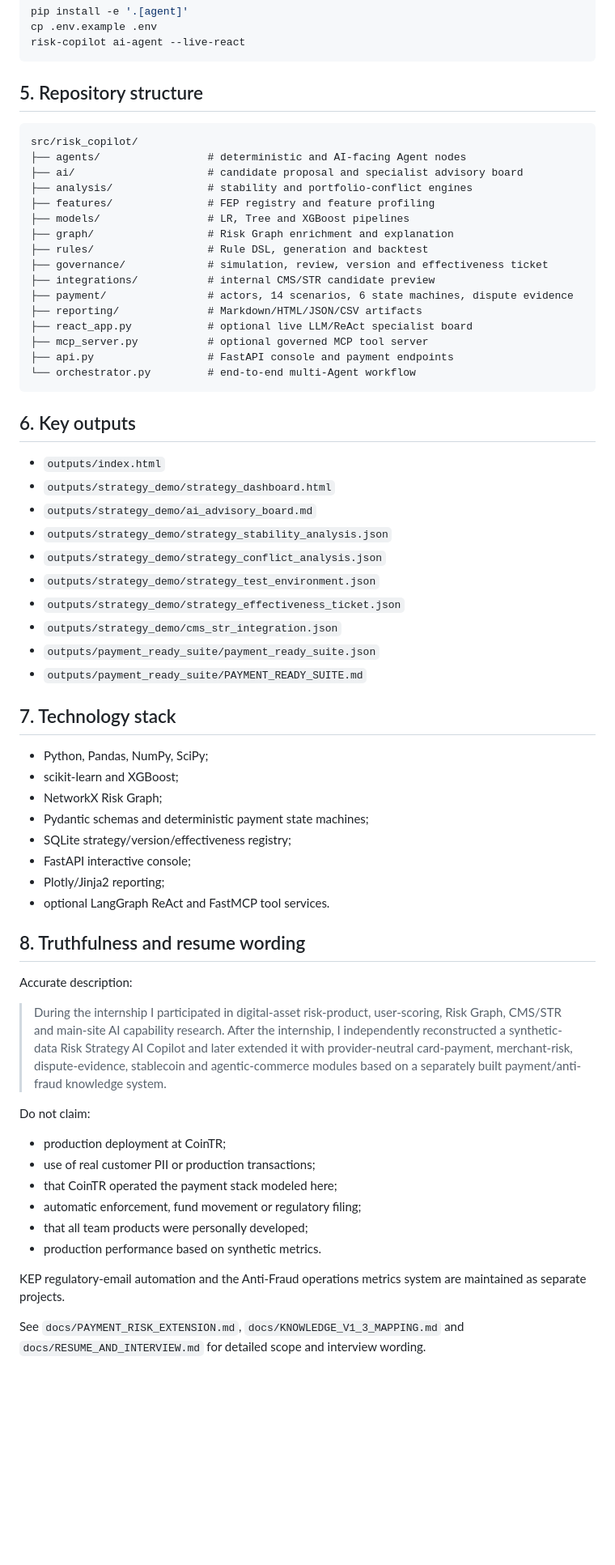
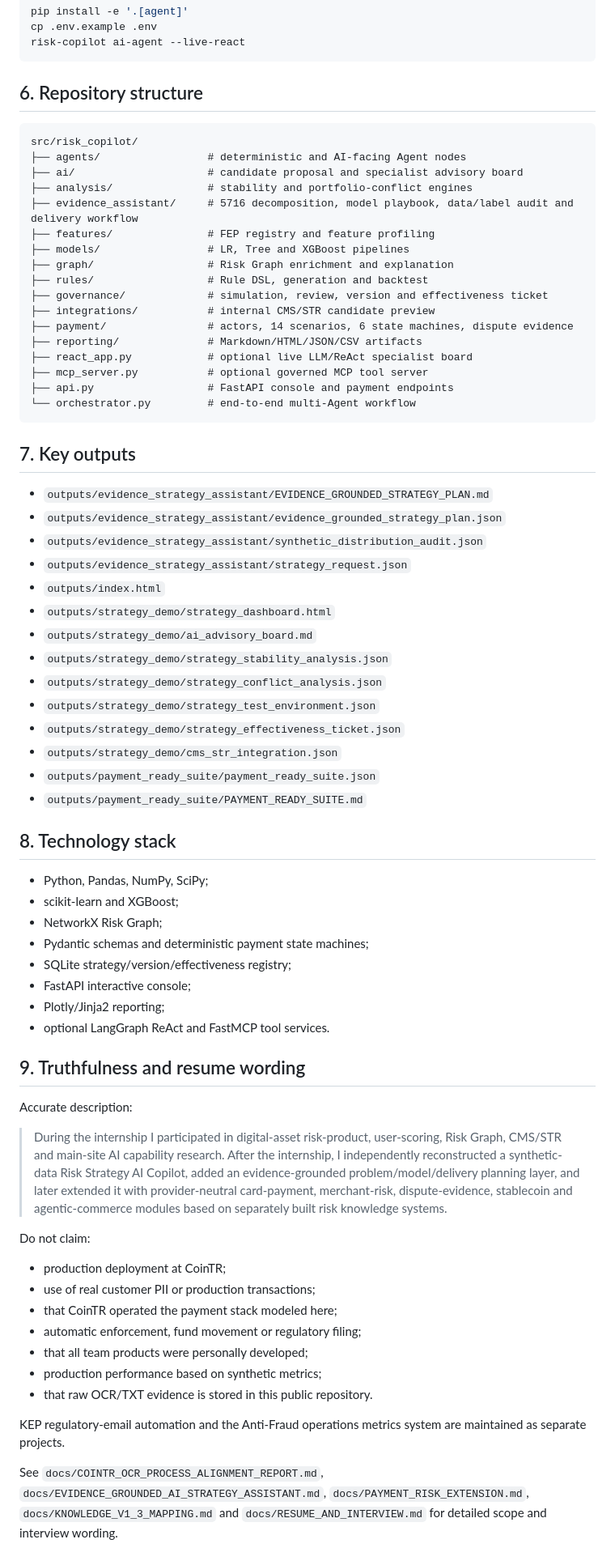
Before and after one commit to cxy-peter/digital-asset-cex-risk-strategy-ai-copilot, a Markdown page: README.md, the part around one of its changes. Shown at 81% size. Drawn GitHub-style; blank space fills up the shorter version.

Commit message:
docs: document evidence-grounded strategy assistant

````diff
--- a/README.md
+++ b/README.md
@@ -164,13 +238,14 @@ cp .env.example .env
 risk-copilot ai-agent --live-react
 ```
 
-## 5. Repository structure
+## 6. Repository structure
 
 ```text
 src/risk_copilot/
 ├── agents/                 # deterministic and AI-facing Agent nodes
 ├── ai/                     # candidate proposal and specialist advisory board
 ├── analysis/               # stability and portfolio-conflict engines
+├── evidence_assistant/     # 5716 decomposition, model playbook, data/label audit and delivery workflow
 ├── features/               # FEP registry and feature profiling
 ├── models/                 # LR, Tree and XGBoost pipelines
 ├── graph/                  # Risk Graph enrichment and explanation
@@ -185,8 +260,12 @@ src/risk_copilot/
 └── orchestrator.py         # end-to-end multi-Agent workflow
 ```
 
-## 6. Key outputs
+## 7. Key outputs
 
+- `outputs/evidence_strategy_assistant/EVIDENCE_GROUNDED_STRATEGY_PLAN.md`
+- `outputs/evidence_strategy_assistant/evidence_grounded_strategy_plan.json`
+- `outputs/evidence_strategy_assistant/synthetic_distribution_audit.json`
+- `outputs/evidence_strategy_assistant/strategy_request.json`
 - `outputs/index.html`
 - `outputs/strategy_demo/strategy_dashboard.html`
 - `outputs/strategy_demo/ai_advisory_board.md`
@@ -198,7 +277,7 @@ src/risk_copilot/
 - `outputs/payment_ready_suite/payment_ready_suite.json`
 - `outputs/payment_ready_suite/PAYMENT_READY_SUITE.md`
 
-## 7. Technology stack
+## 8. Technology stack
 
 - Python, Pandas, NumPy, SciPy;
 - scikit-learn and XGBoost;
@@ -209,11 +288,11 @@ src/risk_copilot/
 - Plotly/Jinja2 reporting;
 - optional LangGraph ReAct and FastMCP tool services.
 
-## 8. Truthfulness and resume wording
+## 9. Truthfulness and resume wording
 
 Accurate description:
 
-> During the internship I participated in digital-asset risk-product, user-scoring, Risk Graph, CMS/STR and main-site AI capability research. After the internship, I independently reconstructed a synthetic-data Risk Strategy AI Copilot and later extended it with provider-neutral card-payment, merchant-risk, dispute-evidence, stablecoin and agentic-commerce modules based on a separately built payment/anti-fraud knowledge system.
+> During the internship I participated in digital-asset risk-product, user-scoring, Risk Graph, CMS/STR and main-site AI capability research. After the internship, I independently reconstructed a synthetic-data Risk Strategy AI Copilot, added an evidence-grounded problem/model/delivery planning layer, and later extended it with provider-neutral card-payment, merchant-risk, dispute-evidence, stablecoin and agentic-commerce modules based on separately built risk knowledge systems.
 
 Do not claim:
 
@@ -222,8 +301,9 @@ Do not claim:
 - that CoinTR operated the payment stack modeled here;
 - automatic enforcement, fund movement or regulatory filing;
 - that all team products were personally developed;
-- production performance based on synthetic metrics.
+- production performance based on synthetic metrics;
+- that raw OCR/TXT evidence is stored in this public repository.
 
 KEP regulatory-email automation and the Anti-Fraud operations metrics system are maintained as separate projects.
 
-See `docs/PAYMENT_RISK_EXTENSION.md`, `docs/KNOWLEDGE_V1_3_MAPPING.md` and `docs/RESUME_AND_INTERVIEW.md` for detailed scope and interview wording.
+See `docs/COINTR_OCR_PROCESS_ALIGNMENT_REPORT.md`, `docs/EVIDENCE_GROUNDED_AI_STRATEGY_ASSISTANT.md`, `docs/PAYMENT_RISK_EXTENSION.md`, `docs/KNOWLEDGE_V1_3_MAPPING.md` and `docs/RESUME_AND_INTERVIEW.md` for detailed scope and interview wording.
````
Also changed, not shown: other parts of README.md (+84 -10 lines).
